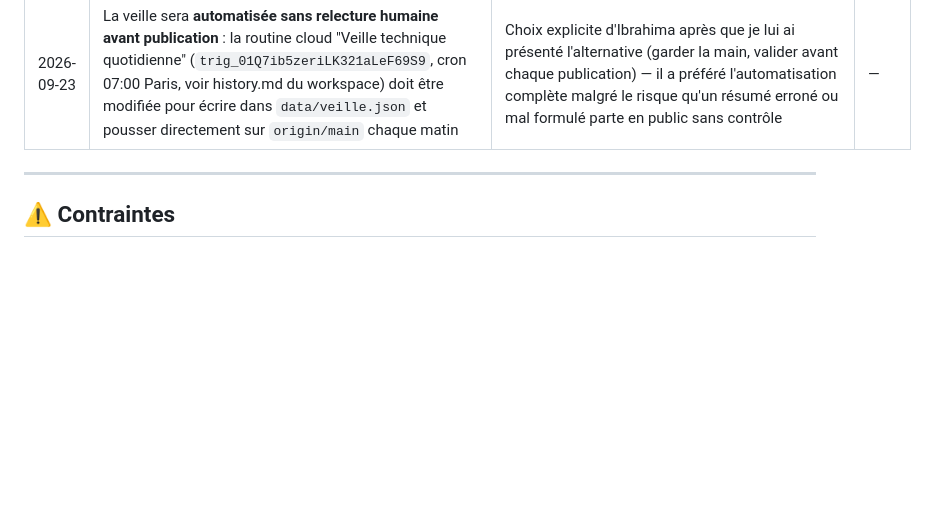
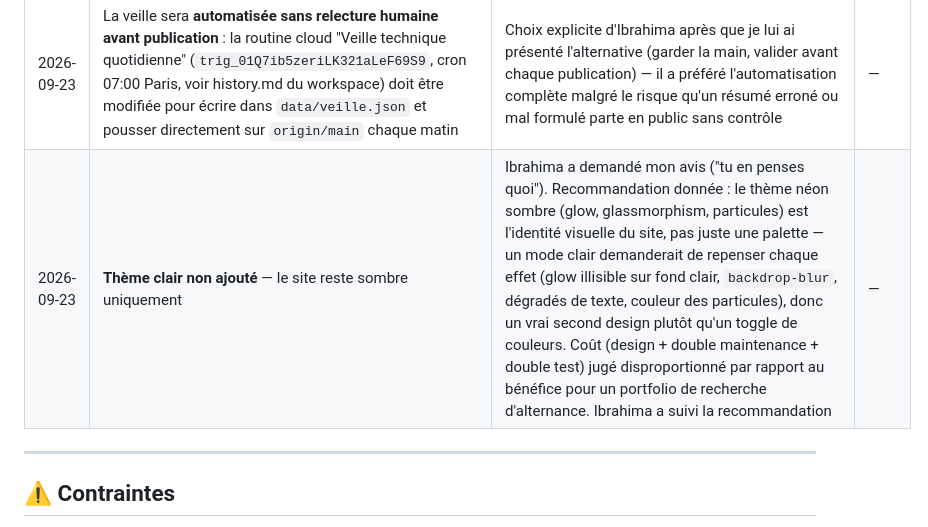
Before and after one commit to Wade199/FullstackForge, a Markdown page: PROJECT_CONTEXT.md, the part around the change. Drawn GitHub-style; blank space fills up the shorter version.

Commit message:
docs: theme clair envisage puis ecarte (decision tracee)
Ibrahima a demande un avis tranche sur l'ajout d'un theme clair en
plus du sombre actuel. Recommandation : le neon sombre est l'identite
visuelle du site, pas une simple palette - un mode clair serait un
vrai second design (glow, blur, particules a repenser), pas un
toggle de couleurs. Cout juge disproportionne, decision suivie.

```diff
--- a/PROJECT_CONTEXT.md
+++ b/PROJECT_CONTEXT.md
@@ -166,6 +166,7 @@ portfolio-fullstackforge/
 | 2026-09-23 | `sitemap.xml` généré par `build.js` à partir de `data/projects.json` (pas un fichier statique à maintenir à la main) | Reste automatiquement synchronisé si un projet est ajouté/retiré/renommé (`slug`) — évite le risque d'un sitemap qui devient obsolète en silence | — |
 | 2026-09-23 | Page "Now" remplacée par une page "Veille technologique" (`veille.html`), le jour même de sa création | Ibrahima ne voulait plus exposer publiquement ses idées de projet (notamment le SaaS PME) — retour en arrière explicite sur la décision du même jour. `veille.html` affiche `data/veille.json` (structure `{date, items:[{topic,title,summary,url}]}`), vide pour l'instant | — |
 | 2026-09-23 | La veille sera **automatisée sans relecture humaine avant publication** : la routine cloud "Veille technique quotidienne" (`trig_01Q7ib5zeriLK321aLeF69S9`, cron 07:00 Paris, voir history.md du workspace) doit être modifiée pour écrire dans `data/veille.json` et pousser directement sur `origin/main` chaque matin | Choix explicite d'Ibrahima après que je lui ai présenté l'alternative (garder la main, valider avant chaque publication) — il a préféré l'automatisation complète malgré le risque qu'un résumé erroné ou mal formulé parte en public sans contrôle | — |
+| 2026-09-23 | **Thème clair non ajouté** — le site reste sombre uniquement | Ibrahima a demandé mon avis ("tu en penses quoi"). Recommandation donnée : le thème néon sombre (glow, glassmorphism, particules) est l'identité visuelle du site, pas juste une palette — un mode clair demanderait de repenser chaque effet (glow illisible sur fond clair, `backdrop-blur`, dégradés de texte, couleur des particules), donc un vrai second design plutôt qu'un toggle de couleurs. Coût (design + double maintenance + double test) jugé disproportionné par rapport au bénéfice pour un portfolio de recherche d'alternance. Ibrahima a suivi la recommandation | — |
 
 ---
 
```
